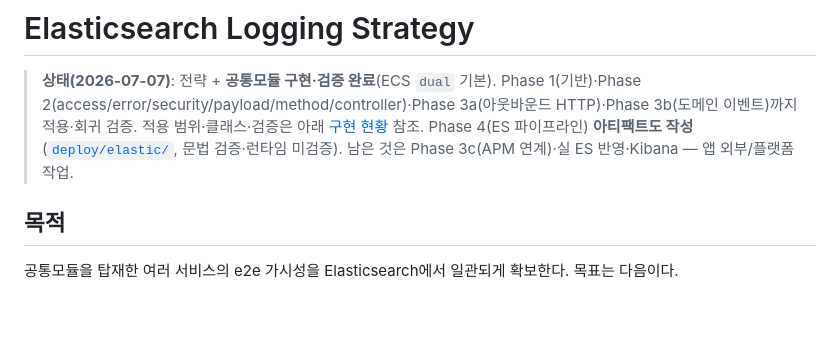
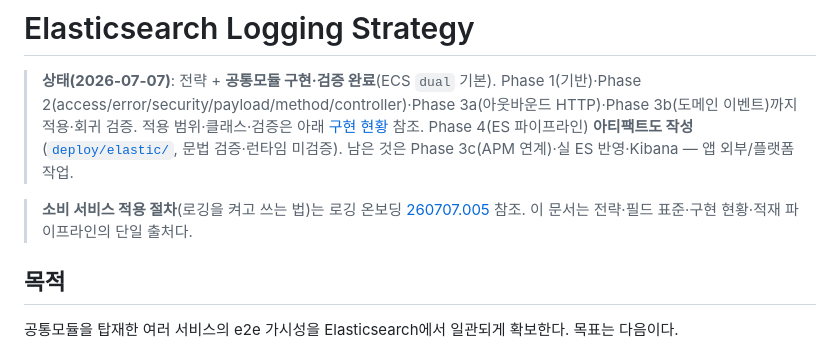
Before and after one commit to localwave-mutuus/base-common, a Markdown page: docs/260707.004.ELASTIC_LOGGING_STRATEGY.md, the part around the change. GitHub-like rendering; blank space fills up the shorter version.

```diff
--- a/docs/260707.004.ELASTIC_LOGGING_STRATEGY.md
+++ b/docs/260707.004.ELASTIC_LOGGING_STRATEGY.md
@@ -1,6 +1,8 @@
 # Elasticsearch Logging Strategy
 
 > **상태(2026-07-07)**: 전략 + **공통모듈 구현·검증 완료**(ECS `dual` 기본). Phase 1(기반)·Phase 2(access/error/security/payload/method/controller)·Phase 3a(아웃바운드 HTTP)·Phase 3b(도메인 이벤트)까지 적용·회귀 검증. 적용 범위·클래스·검증은 아래 [구현 현황](#구현-현황-정본-2026-07-07-적용검증-완료) 참조. Phase 4(ES 파이프라인) **아티팩트도 작성**([`deploy/elastic/`](../deploy/elastic/README.md), 문법 검증·런타임 미검증). 남은 것은 Phase 3c(APM 연계)·실 ES 반영·Kibana — 앱 외부/플랫폼 작업.
+
+> **소비 서비스 적용 절차**(로깅을 켜고 쓰는 법)는 로깅 온보딩 [260707.005](260707.005.LOGGING_ONBOARDING.md) 참조. 이 문서는 전략·필드 표준·구현 현황·적재 파이프라인의 단일 출처다.
 
 ## 목적
 
```
Also changed, not shown: docs/260702.009.ONBOARDING.md (+1 -1 lines), docs/260707.005.LOGGING_ONBOARDING.md (added, +203 -0 lines).
